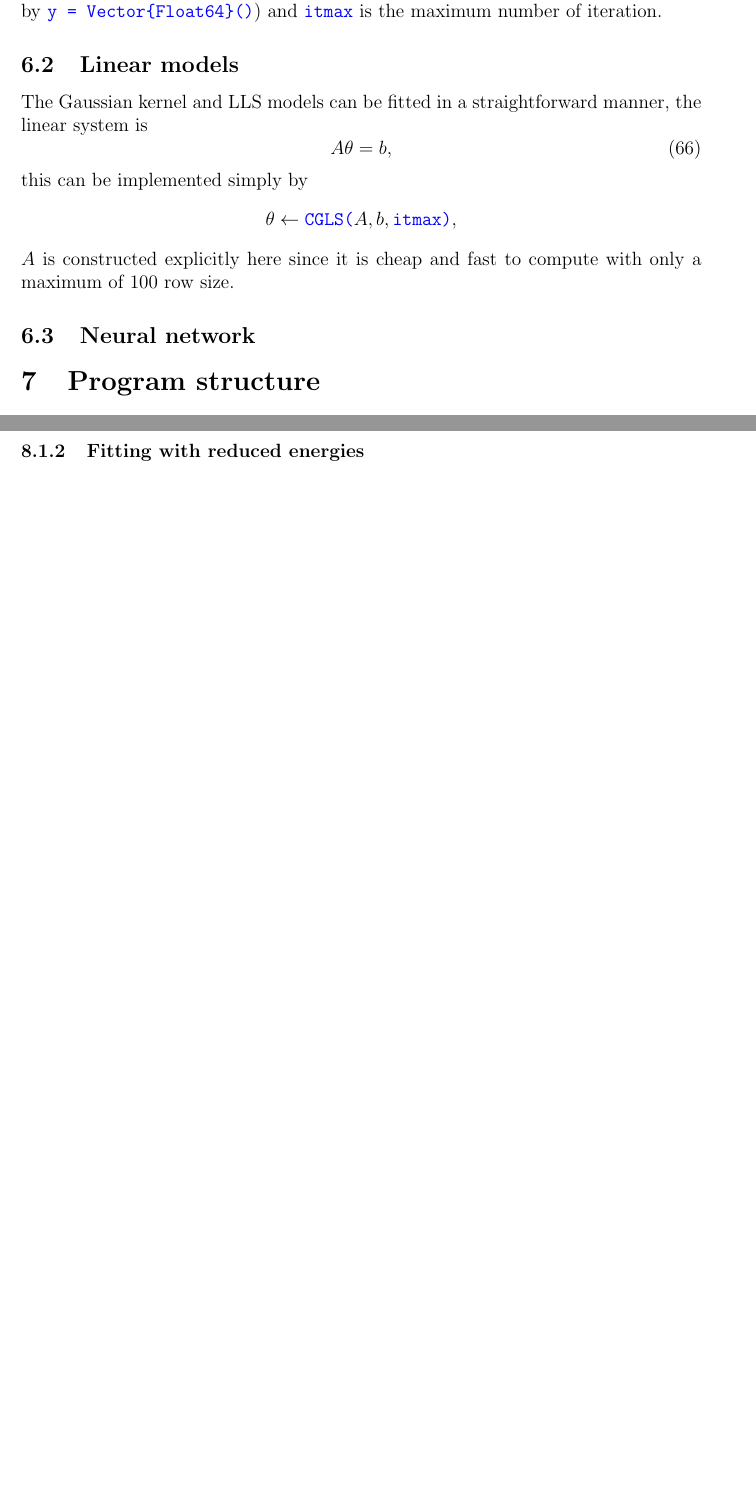
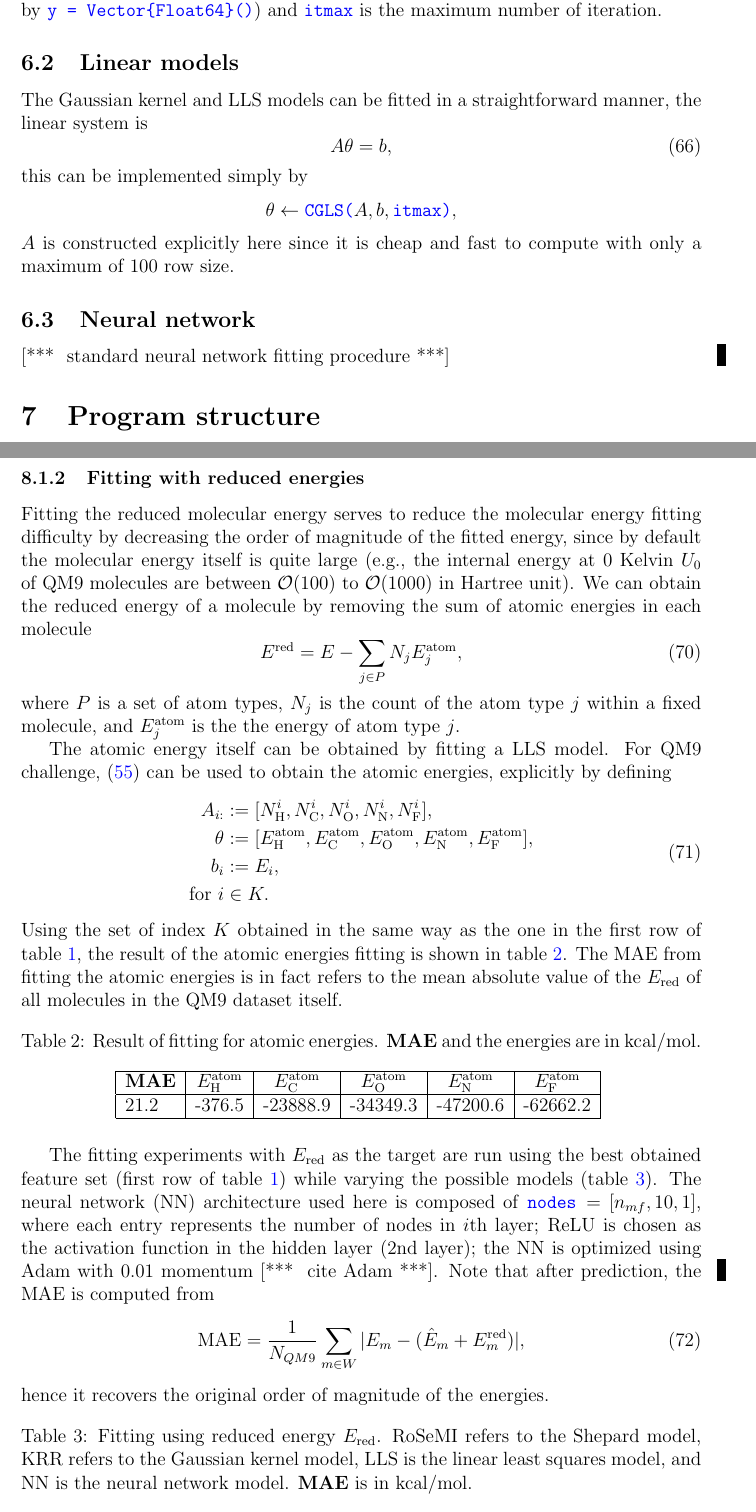
Before and after one commit to berylgithub/qm, a LaTeX document (RoSeMI.tex): two parts of pages 10 and 13 of 13 before the commit and two parts of pages 10 and 13 of 14 after it, joined at a grey line, cut so that both start at the same text, the shorter picture padded with empty space. Compiled offline with pdfLaTeX.

Commit message:
completed fitting reduced energy latex

```diff
--- a/RoSeMI.tex
+++ b/RoSeMI.tex
@@ -527,7 +528,7 @@ this can be implemented simply by
 $A$ is constructed explicitly here since it is cheap and fast to compute with only a maximum of 100 row size.
 
 \subsection{Neural network}
-
+\at{standard neural network fitting procedure}
 
 
 \section{Program structure}
@@ -625,8 +627,45 @@ Several hand-picked fitting experiment results of the with the lowest MAE are sh
 		4                                    & 23                                  & 5                                      & 2647                        & 1                                     & 0                                     & 529                                   & 136                                 \\ \hline
 		6                                    & 28                                  & 5                                      & 2651                        & 0                                     & 0                                     & 623                                   & 179                                 \\ \hline
 	\end{tabular}
-	\label{tab:exp}
+	\label{tab:shepard_exp}
 \end{table}
 
 \subsubsection{Fitting with reduced energies}
+\label{subsubsec:ered}
+Fitting the reduced molecular energy serves to reduce the molecular energy fitting difficulty by decreasing the order of magnitude of the fitted energy, since by default the molecular energy itself is quite large (e.g., the internal energy at $0$ Kelvin $U_0$ of QM9 molecules are between $\mathcal{O}(100)$ to $\mathcal{O}(1000)$ in Hartree unit). We can obtain the reduced energy of a molecule by removing the sum of atomic energies in each molecule
+\begin{equation}
+	E^\text{red} = E - \sum_{j \in P} N_j E^\text{atom}_j,
+\end{equation}
+where $P$ is a set of atom types, $N_j$ is the count of the atom type $j$ within a fixed molecule, and $E^\text{atom}_j$ is the the energy of atom type $j$.
 
+The atomic energy itself can be obtained by fitting a LLS model. For QM9 challenge, (\ref{eq:lls}) can be used to obtain the atomic energies, explicitly by defining
+\begin{equation}
+	\begin{split}
+		A_{i:} &:= [N^i_\text{H}, N^i_\text{C}, N^i_\text{O}, N^i_\text{N}, N^i_\text{F}], \\
+		\theta &:= [E^\text{atom}_\text{H}, E^\text{atom}_\text{C}, E^\text{atom}_\text{O}, E^\text{atom}_\text{N}, E^\text{atom}_\text{F}], \\
+		b_i &:= E_i, \\
+		\text{for }i &\in K.
+	\end{split}
+\end{equation}
+Using the set of index $K$ obtained in the same way as the one in the first row of table \ref{tab:shepard_exp}, the result of the atomic energies fitting is shown in table \ref{tab:atomic_exp}. The MAE from fitting the atomic energies is in fact refers to the mean absolute value of the $E_\text{red}$ of all molecules in the QM9 dataset itself.
+
+\begin{table}[H]
+	\centering
+	\caption{Result of fitting for atomic energies. \textbf{MAE} and the energies are in kcal/mol.}
+	\begin{tabular}{|l|l|l|l|l|l|}
+		\hline
+		\multicolumn{1}{|c|}{\textbf{MAE}} & \multicolumn{1}{c|}{$E^\text{atom}_\text{H}$} & \multicolumn{1}{c|}{$E^\text{atom}_\text{C}$} & \multicolumn{1}{c|}{$E^\text{atom}_\text{O}$} & \multicolumn{1}{c|}{$E^\text{atom}_\text{N}$} & \multicolumn{1}{c|}{$E^\text{atom}_\text{F}$} \\ \hline
+		21.2  &	-376.5  & -23888.9 & -34349.3 & -47200.6 & -62662.2 \\ \hline
+	\end{tabular}
+	\label{tab:atomic_exp}
+\end{table}
+
+The fitting experiments with $E_\text{red}$ as the target are run using the best obtained feature set (first row of table \ref{tab:shepard_exp}) while varying the possible models (table \ref{tab:red_exp}). The neural network (NN) architecture used here is composed of \codeword{nodes }$ = [n_{mf}, 10, 1]$, where each entry represents the number of nodes in $i$th layer; ReLU is chosen as the activation function in the hidden layer (2nd layer); the NN is optimized using Adam with 0.01 momentum \at{cite Adam}. Note that after prediction, the MAE is computed from
+\begin{equation}
+	\text{MAE} = \frac{1}{N_{QM9}} \sum_{m \in W} |E_m - (\hat{E}_m + E_m^\text{red})|,
+\end{equation}
+hence it recovers the original order of magnitude of the energies.
+
+\begin{table}[H]
+	\centering
+	\caption{Fitting using reduced energy $E_\text{red}$. RoSeMI refers to the Shepard model, KRR refers to the Gaussian kernel model, LLS is the linear least squares model, and NN is the neural network model. \textbf{MAE} is in kcal/mol.}
```
Also changed, not shown: RoSeMI.tex (20 more changed lines).
